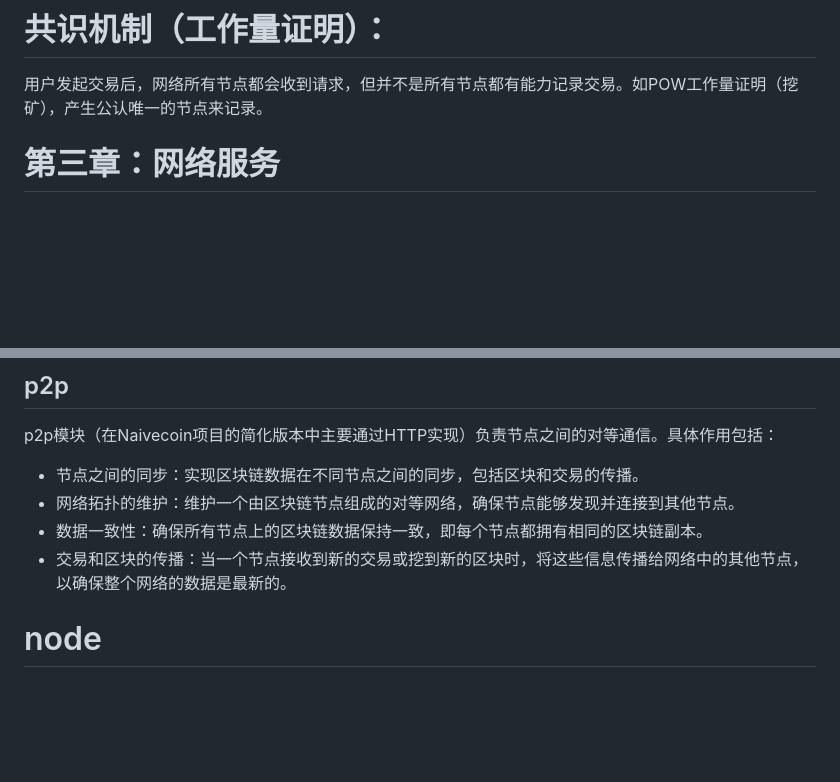
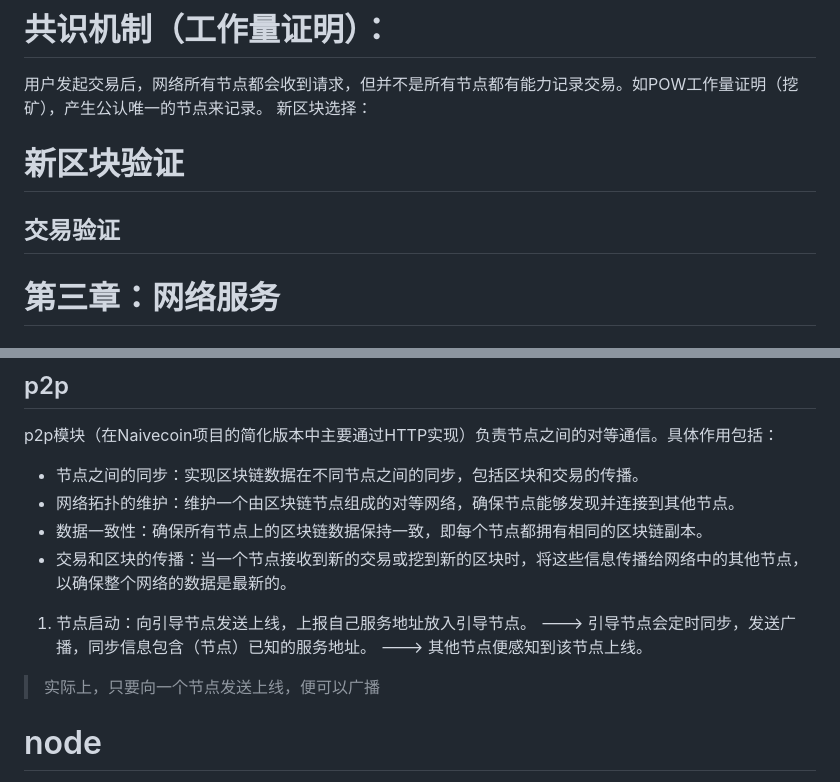
Before and after one commit to ddongzi/miaocoin, a Markdown page: MiaoCoin/README.md, 2 parts joined by grey strips. GitHub-like rendering; blank space fills up the shorter version.

```diff
--- a/MiaoCoin/README.md
+++ b/MiaoCoin/README.md
@@ -156,6 +156,11 @@ TX状态变化： 钱包发起交易--> 节点上返回未签名的交易--> 钱
 
 # 共识机制（工作量证明）：
 用户发起交易后，网络所有节点都会收到请求，但并不是所有节点都有能力记录交易。如POW工作量证明（挖矿），产生公认唯一的节点来记录。
+新区块选择：
+
+# 新区块验证
+## 交易验证
+
 
 # 第三章：网络服务
 
@@ -171,6 +176,11 @@ p2p模块（在Naivecoin项目的简化版本中主要通过HTTP实现）负责
 - 网络拓扑的维护：维护一个由区块链节点组成的对等网络，确保节点能够发现并连接到其他节点。
 - 数据一致性：确保所有节点上的区块链数据保持一致，即每个节点都拥有相同的区块链副本。
 - 交易和区块的传播：当一个节点接收到新的交易或挖到新的区块时，将这些信息传播给网络中的其他节点，以确保整个网络的数据是最新的。
+
+1. 节点启动：向引导节点发送上线，上报自己服务地址放入引导节点。 ---> 引导节点会定时同步，发送广播，同步信息包含（节点）已知的服务地址。 ---> 其他节点便感知到该节点上线。
+> 实际上，只要向一个节点发送上线，便可以广播
+>
+>
 
 # node
 An essential part of a node is to share and sync the blockchain with other nodes.The following rules are used to keep the network in sync.
```
